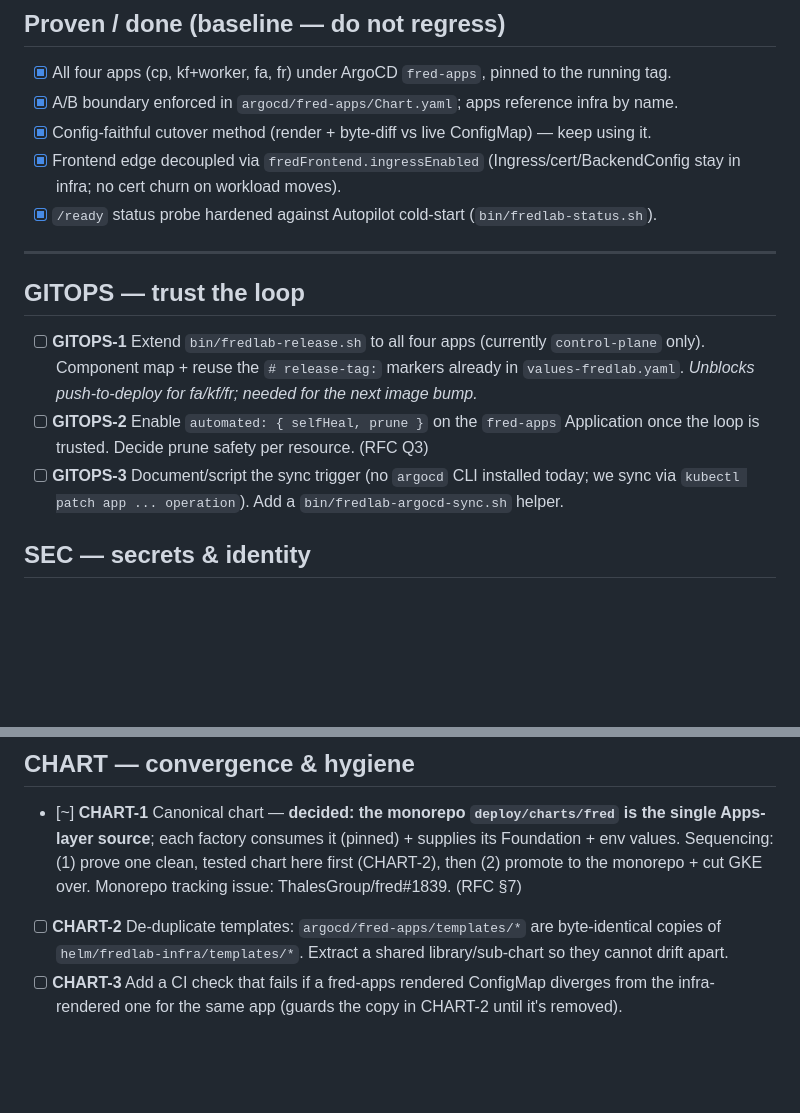
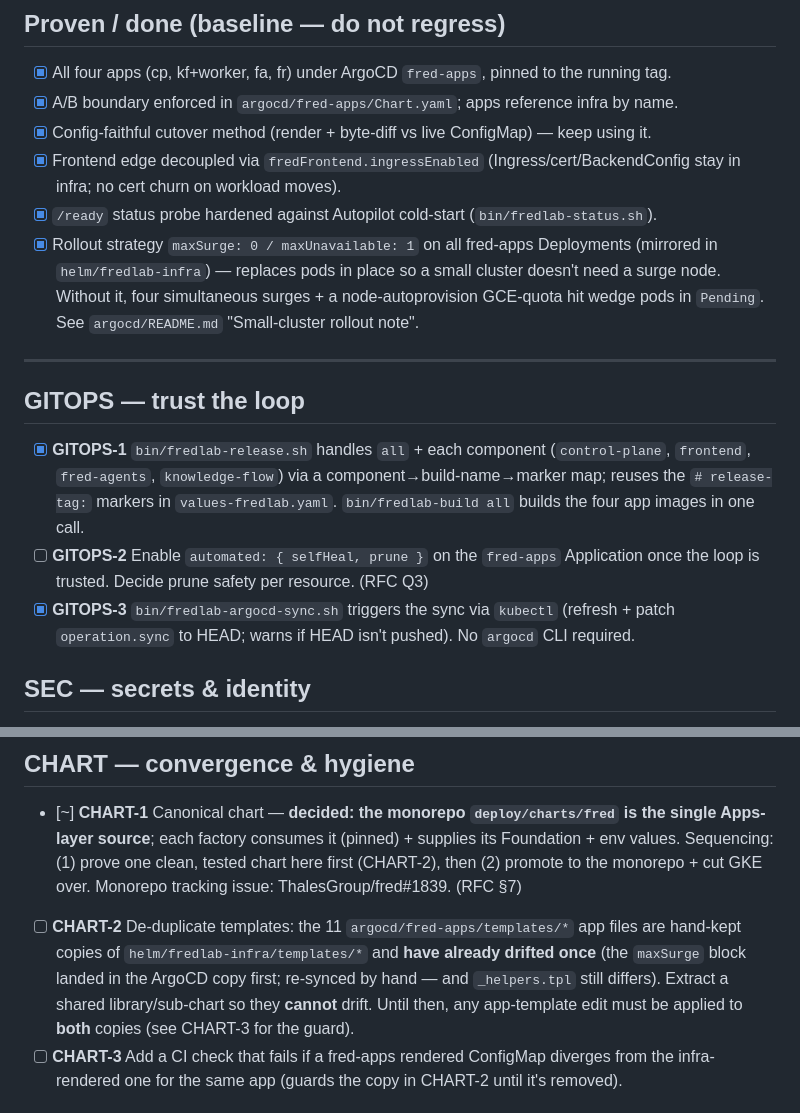
Before and after one commit to fred-agent/fred-deployment-factory, a Markdown page: docs/BACKLOG.md, 2 parts joined by grey strips. Drawn GitHub-style; blank space fills up the shorter version.

```diff
--- a/docs/BACKLOG.md
+++ b/docs/BACKLOG.md
@@ -20,18 +20,23 @@ Status: `[ ]` todo · `[~]` in progress · `[x]` done. IDs are referenced from t
 - [x] Frontend edge decoupled via `fredFrontend.ingressEnabled` (Ingress/cert/BackendConfig
       stay in infra; no cert churn on workload moves).
 - [x] `/ready` status probe hardened against Autopilot cold-start (`bin/fredlab-status.sh`).
+- [x] Rollout strategy `maxSurge: 0 / maxUnavailable: 1` on all fred-apps Deployments (mirrored
+      in `helm/fredlab-infra`) — replaces pods in place so a small cluster doesn't need a surge
+      node. Without it, four simultaneous surges + a node-autoprovision GCE-quota hit wedge pods
+      in `Pending`. See `argocd/README.md` "Small-cluster rollout note".
 
 ---
 
 ## GITOPS — trust the loop
 
-- [ ] **GITOPS-1** Extend `bin/fredlab-release.sh` to all four apps (currently `control-plane`
-      only). Component map + reuse the `# release-tag:` markers already in `values-fredlab.yaml`.
-      *Unblocks push-to-deploy for fa/kf/fr; needed for the next image bump.*
+- [x] **GITOPS-1** `bin/fredlab-release.sh` handles `all` + each component (`control-plane`,
+      `frontend`, `fred-agents`, `knowledge-flow`) via a component→build-name→marker map; reuses
+      the `# release-tag:` markers in `values-fredlab.yaml`. `bin/fredlab-build all` builds the
+      four app images in one call.
 - [ ] **GITOPS-2** Enable `automated: { selfHeal, prune }` on the `fred-apps` Application once
       the loop is trusted. Decide prune safety per resource. (RFC Q3)
-- [ ] **GITOPS-3** Document/script the sync trigger (no `argocd` CLI installed today; we sync
-      via `kubectl patch app ... operation`). Add a `bin/fredlab-argocd-sync.sh` helper.
+- [x] **GITOPS-3** `bin/fredlab-argocd-sync.sh` triggers the sync via `kubectl` (refresh + patch
+      `operation.sync` to HEAD; warns if HEAD isn't pushed). No `argocd` CLI required.
 
 ## SEC — secrets & identity
 
@@ -53,9 +58,11 @@ Status: `[ ]` todo · `[~]` in progress · `[x]` done. IDs are referenced from t
       Apps-layer source**; each factory consumes it (pinned) + supplies its Foundation + env
       values. Sequencing: (1) prove one clean, tested chart here first (CHART-2), then (2) promote
       to the monorepo + cut GKE over. Monorepo tracking issue: ThalesGroup/fred#1839. (RFC §7)
-- [ ] **CHART-2** De-duplicate templates: `argocd/fred-apps/templates/*` are byte-identical
-      copies of `helm/fredlab-infra/templates/*`. Extract a shared library/sub-chart so they
-      cannot drift apart.
+- [ ] **CHART-2** De-duplicate templates: the 11 `argocd/fred-apps/templates/*` app files are
+      hand-kept copies of `helm/fredlab-infra/templates/*` and **have already drifted once** (the
+      `maxSurge` block landed in the ArgoCD copy first; re-synced by hand — and `_helpers.tpl`
+      still differs). Extract a shared library/sub-chart so they **cannot** drift. Until then, any
+      app-template edit must be applied to **both** copies (see CHART-3 for the guard).
 - [ ] **CHART-3** Add a CI check that fails if a fred-apps rendered ConfigMap diverges from the
       infra-rendered one for the same app (guards the copy in CHART-2 until it's removed).
 
```
Also changed, not shown: README.md (+32 -0 lines), argocd/README.md (+22 -12 lines).
